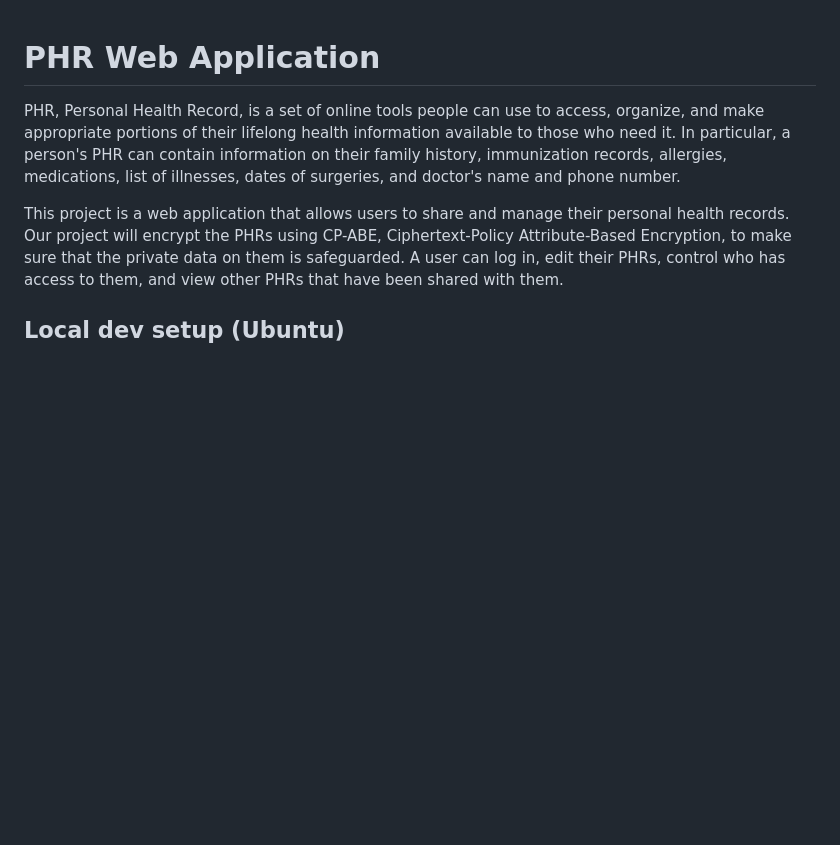
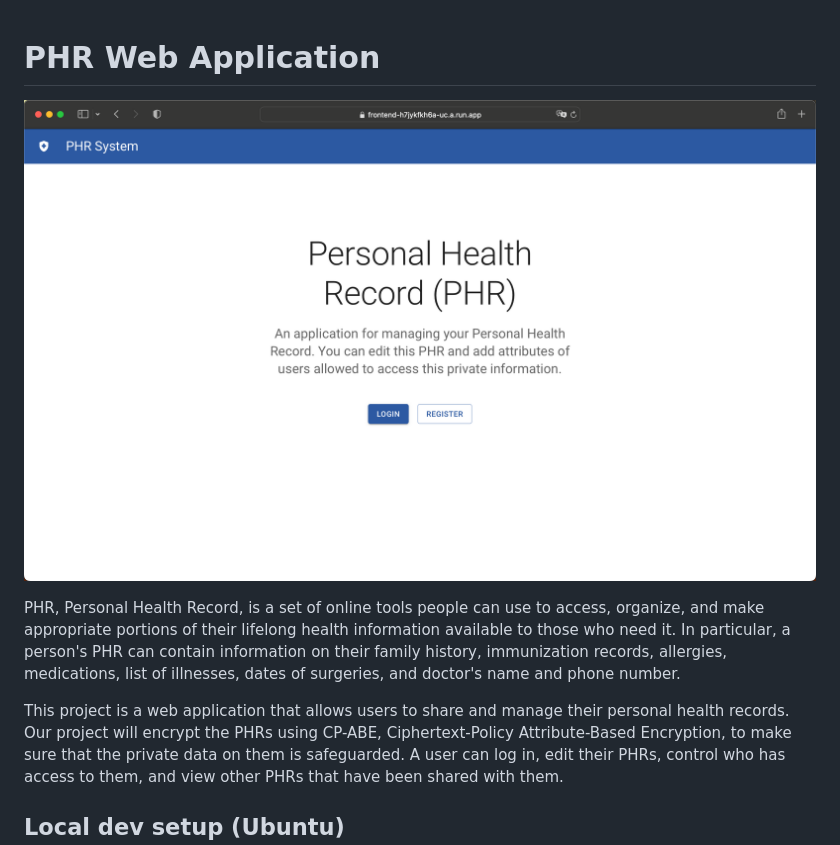
Before and after one commit to jumana-s/PHR, a Markdown page: README.md, the part around the change. Drawn GitHub-style; pictures changed too: webpage.png (added); blank space fills up the shorter version.

Commit message:
docs: add website image

```diff
--- a/README.md
+++ b/README.md
@@ -1,4 +1,6 @@
 # PHR Web Application
+
+![Image of website](webpage.png)
 
 PHR, Personal Health Record, is a set of online tools people can use to access, organize, and make appropriate portions of their lifelong health information available to those who need it. In particular, a person's PHR can contain information on their family history, immunization records, allergies, medications, list of illnesses, dates of surgeries, and doctor's name and phone number.
 
```
